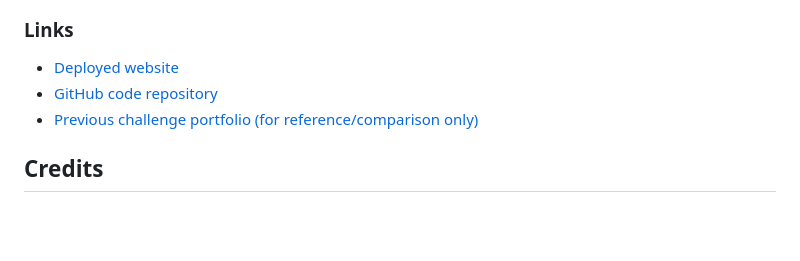
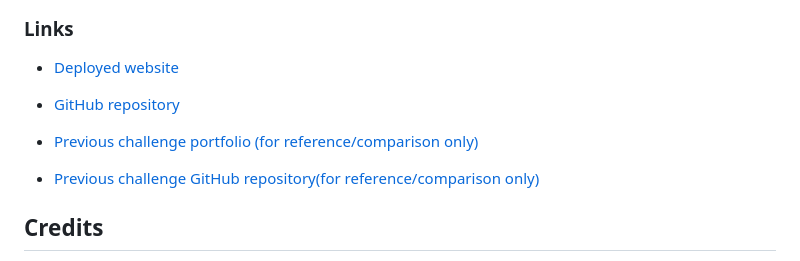
Before and after one commit to AoifeEdX/portfolio-bootstrap, a Markdown page: README.md, the part around the change. Drawn GitHub-style; blank space fills up the shorter version.

Commit message:
Updated README.md links for deployed site & GitHub repo

```diff
--- a/README.md
+++ b/README.md
@@ -31,8 +31,10 @@ This portfolio is used as a starting point to represent my work, which I will ad
 ### Links
 
 * [Deployed website](https://aoifeedx.github.io/portfolio-bootstrap/)
-* [GitHub code repository](https://github.com/AoifeEdX/portfolio-bootstrap)
-* [Previous challenge portfolio (for reference/comparison only)](https://github.com/AoifeEdX/portfolio-html-css)
+* [GitHub repository](https://github.com/AoifeEdX/portfolio-bootstrap)
+
+* [Previous challenge portfolio (for reference/comparison only)](https://aoifeedx.github.io/portfolio-html-css/)
+* [Previous challenge GitHub repository(for reference/comparison only)](https://github.com/AoifeEdX/portfolio-html-css)
 
 ## Credits
 
```
